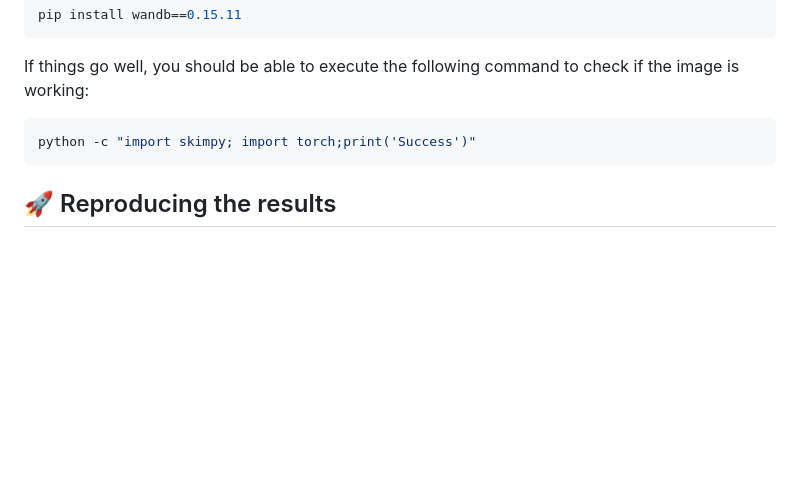
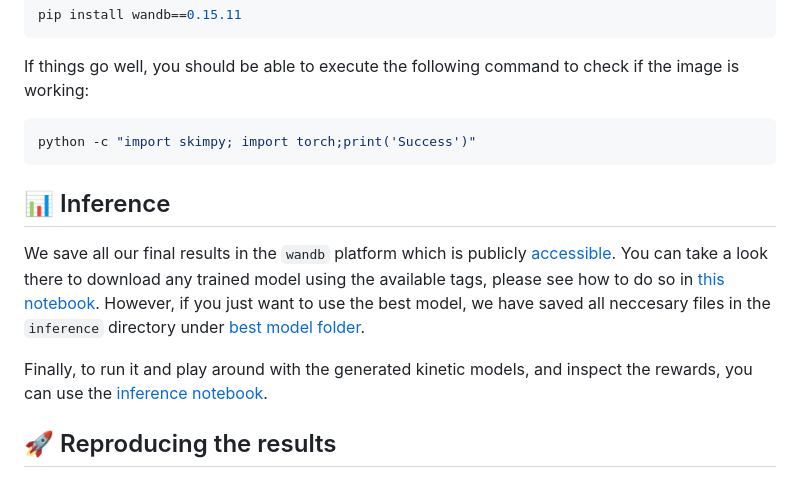
Before and after one commit to ludekcizinsky/rl-renaissance, a Markdown page: README.md, the part around the change. Drawn GitHub-style; blank space fills up the shorter version.

Commit message:
add info on how to run our best model

````diff
--- a/README.md
+++ b/README.md
@@ -88,6 +88,12 @@ If things go well, you should be able to execute the following command to check
 python -c "import skimpy; import torch;print('Success')"
 ```
 
+## 📊 Inference
+
+We save all our final results in the `wandb` platform which is publicly [accessible](https://wandb.ai/ludekcizinsky/rl-renaissance/table?nw=4uf48ytfjog). You can take a look there to download any trained model using the available tags, please see how to do so in [this notebook](notebooks/download_trained_models.ipynb). However, if you just want to use the best model, we have saved all neccesary files in the `inference` directory under [best model folder](inference/best_model).
+
+Finally, to run it and play around with the generated kinetic models, and inspect the rewards, you can use the [inference notebook](notebooks/inference.ipynb).
+
 ## 🚀 Reproducing the results
 
 Assuming you are now inside the docker container and followed the instructions above, you can now run the code in the following way.
````
